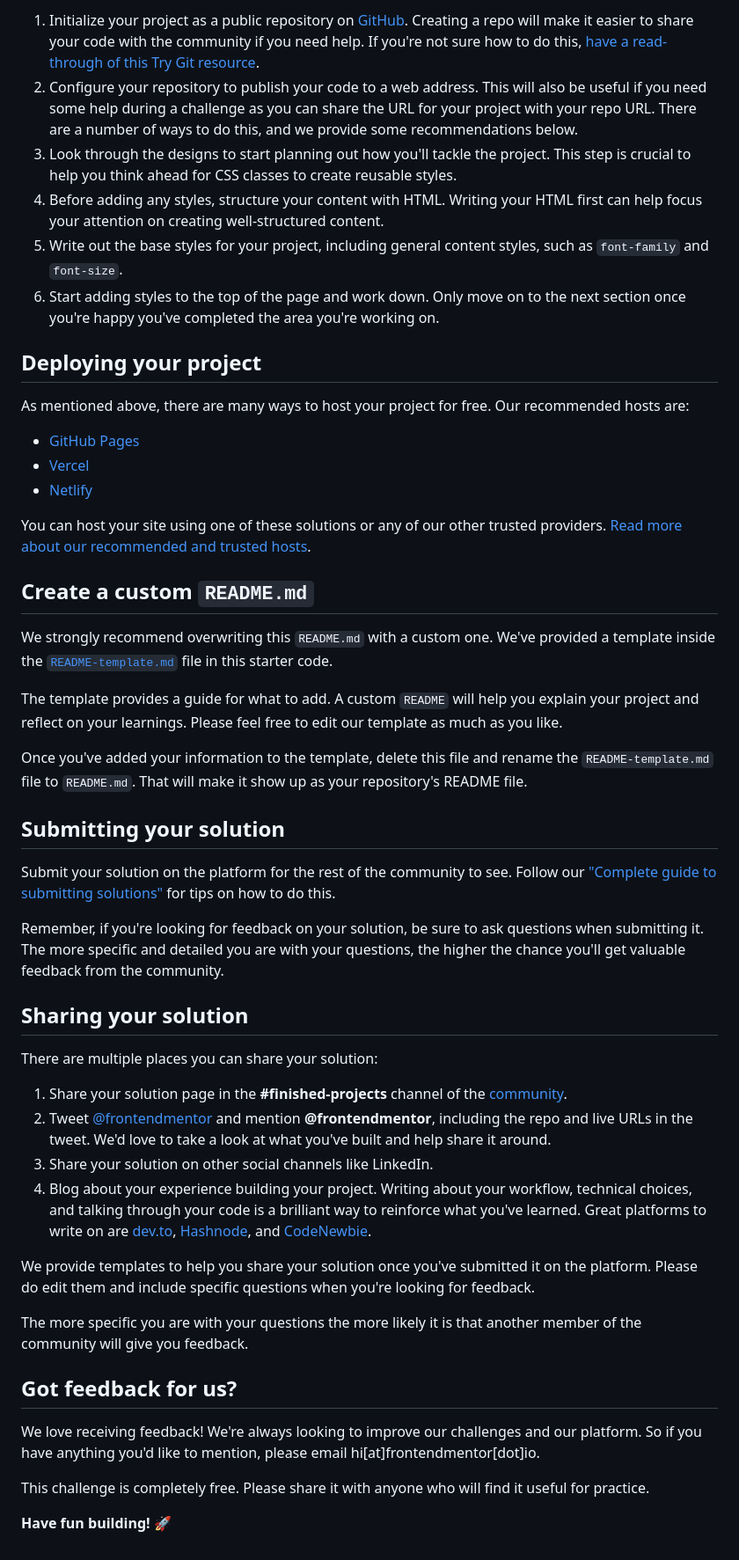
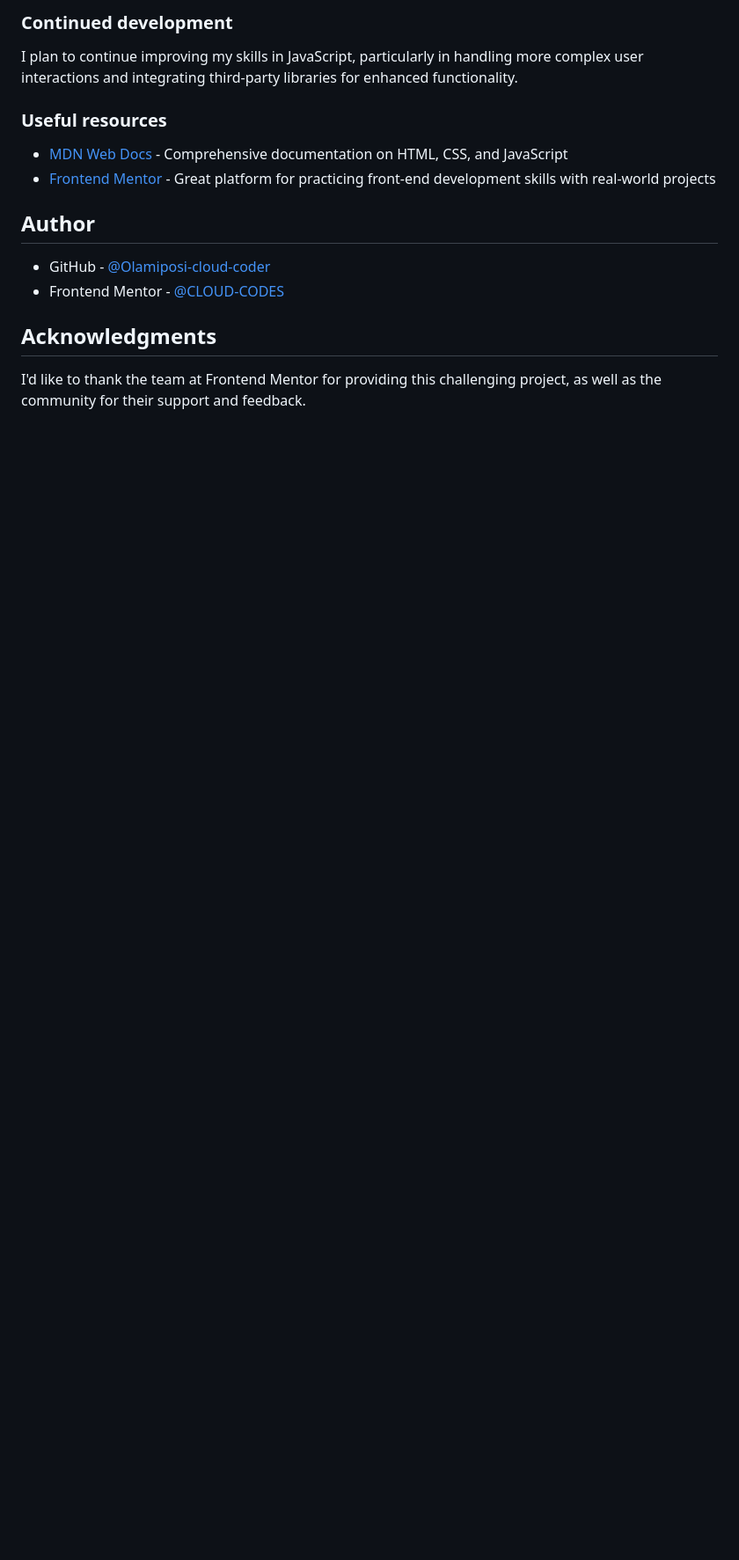
Before and after one commit to Olamiposi-cloud-coder/todo-app, a Markdown page: README.md, the part around the change printed below. Shown: that part at 88% size. GitHub-like rendering; blank space fills up the shorter version.

```diff
--- a/README.md
+++ b/README.md
@@ -48,52 +58,18 @@ Feel free to use any workflow that you feel comfortable with. Below is a suggest
 
-1. Initialize your project as a public repository on [GitHub](https://github.com/). Creating a repo will make it easier to share your code with the community if you need help. If you're not sure how to do this, [have a read-through of this Try Git resource](https://try.github.io/).
-2. Configure your repository to publish your code to a web address. This will also be useful if you need some help during a challenge as you can share the URL for your project with your repo URL. There are a number of ways to do this, and we provide some recommendations below.
-3. Look through the designs to start planning out how you'll tackle the project. This step is crucial to help you think ahead for CSS classes to create reusable styles.
-4. Before adding any styles, structure your content with HTML. Writing your HTML first can help focus your attention on creating well-structured content.
-5. Write out the base styles for your project, including general content styles, such as `font-family` and `font-size`.
-6. Start adding styles to the top of the page and work down. Only move on to the next section once you're happy you've completed the area you're working on.
+### Continued development
 
-## Deploying your project
+I plan to continue improving my skills in JavaScript, particularly in handling more complex user interactions and integrating third-party libraries for enhanced functionality.
 
-As mentioned above, there are many ways to host your project for free. Our recommended hosts are:
+### Useful resources
 
-- [GitHub Pages](https://pages.github.com/)
-- [Vercel](https://vercel.com/)
-- [Netlify](https://www.netlify.com/)
+- [MDN Web Docs](https://developer.mozilla.org/en-US/docs/Web) - Comprehensive documentation on HTML, CSS, and JavaScript
+- [Frontend Mentor](https://www.frontendmentor.io) - Great platform for practicing front-end development skills with real-world projects
 
-You can host your site using one of these solutions or any of our other trusted providers. [Read more about our recommended and trusted hosts](https://medium.com/frontend-mentor/frontend-mentor-trusted-hosting-providers-bf000dfebe).
+## Author
 
-## Create a custom `README.md`
+- GitHub - [@Olamiposi-cloud-coder](https://github.com/Olamiposi-cloud-coder)
+- Frontend Mentor - [@CLOUD-CODES](https://www.frontendmentor.io/profile/Olamiposi-cloud-coder)
 
-We strongly recommend overwriting this `README.md` with a custom one. We've provided a template inside the [`README-template.md`](./README-template.md) file in this starter code.
+## Acknowledgments
 
-The template provides a guide for what to add. A custom `README` will help you explain your project and reflect on your learnings. Please feel free to edit our template as much as you like.
-
-Once you've added your information to the template, delete this file and rename the `README-template.md` file to `README.md`. That will make it show up as your repository's README file.
-
-## Submitting your solution
-
-Submit your solution on the platform for the rest of the community to see. Follow our ["Complete guide to submitting solutions"](https://medium.com/frontend-mentor/a-complete-guide-to-submitting-solutions-on-frontend-mentor-ac6384162248) for tips on how to do this.
-
-Remember, if you're looking for feedback on your solution, be sure to ask questions when submitting it. The more specific and detailed you are with your questions, the higher the chance you'll get valuable feedback from the community.
-
-## Sharing your solution
-
-There are multiple places you can share your solution:
-
-1. Share your solution page in the **#finished-projects** channel of the [community](https://www.frontendmentor.io/community).
-2. Tweet [@frontendmentor](https://twitter.com/frontendmentor) and mention **@frontendmentor**, including the repo and live URLs in the tweet. We'd love to take a look at what you've built and help share it around.
-3. Share your solution on other social channels like LinkedIn.
-4. Blog about your experience building your project. Writing about your workflow, technical choices, and talking through your code is a brilliant way to reinforce what you've learned. Great platforms to write on are [dev.to](https://dev.to/), [Hashnode](https://hashnode.com/), and [CodeNewbie](https://community.codenewbie.org/).
-
-We provide templates to help you share your solution once you've submitted it on the platform. Please do edit them and include specific questions when you're looking for feedback.
-
-The more specific you are with your questions the more likely it is that another member of the community will give you feedback.
-
-## Got feedback for us?
-
-We love receiving feedback! We're always looking to improve our challenges and our platform. So if you have anything you'd like to mention, please email hi[at]frontendmentor[dot]io.
-
-This challenge is completely free. Please share it with anyone who will find it useful for practice.
-
-**Have fun building!** 🚀
+I'd like to thank the team at Frontend Mentor for providing this challenging project, as well as the community for their support and feedback.
```
Also changed, not shown: other parts of README.md (+32 -22 lines), README-template.md (deleted, +0 -75 lines), images/Screenshot.png (added).
